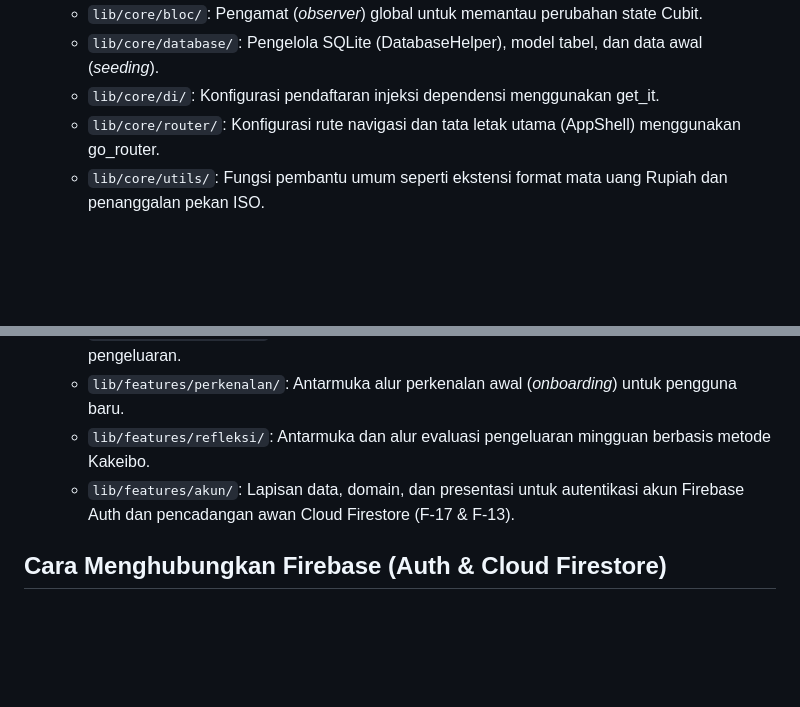
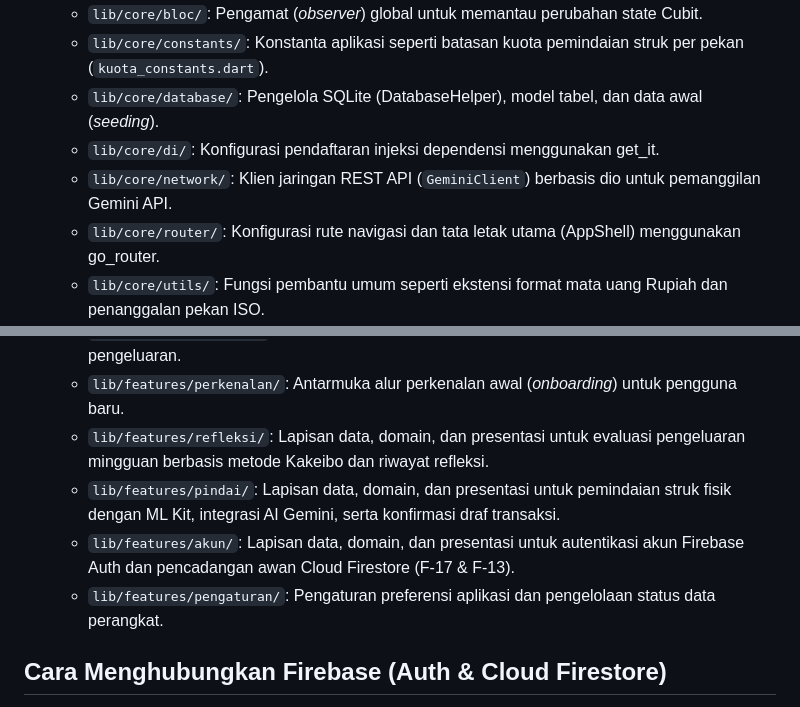
Before and after one commit to riyadiambis/Insap-App-Flutter, a Markdown page: README.md, 2 parts joined by grey strips. Rendered like a GitHub page; blank space fills up the shorter version.

```diff
--- a/README.md
+++ b/README.md
@@ -227,6 +256,8 @@ Struktur folder utama di dalam direktori `lib/` disusun sebagai berikut:
   - `lib/core/bloc/`: Pengamat (*observer*) global untuk memantau perubahan state Cubit.
+  - `lib/core/constants/`: Konstanta aplikasi seperti batasan kuota pemindaian struk per pekan (`kuota_constants.dart`).
   - `lib/core/database/`: Pengelola SQLite (DatabaseHelper), model tabel, dan data awal (*seeding*).
   - `lib/core/di/`: Konfigurasi pendaftaran injeksi dependensi menggunakan get_it.
+  - `lib/core/network/`: Klien jaringan REST API (`GeminiClient`) berbasis dio untuk pemanggilan Gemini API.
   - `lib/core/router/`: Konfigurasi rute navigasi dan tata letak utama (AppShell) menggunakan go_router.
   - `lib/core/utils/`: Fungsi pembantu umum seperti ekstensi format mata uang Rupiah dan penanggalan pekan ISO.
   - `lib/core/widgets/`: Komponen antarmuka yang dapat digunakan bersama di berbagai fitur.
@@ -235,8 +266,10 @@ Struktur folder utama di dalam direktori `lib/` disusun sebagai berikut:
   - `lib/features/transaksi/`: Lapisan data, domain (use case), dan presentasi untuk form catat transaksi serta riwayat transaksi.
   - `lib/features/kategori/`: Lapisan data, domain, dan presentasi untuk pengelolaan kategori pengeluaran.
   - `lib/features/perkenalan/`: Antarmuka alur perkenalan awal (*onboarding*) untuk pengguna baru.
-  - `lib/features/refleksi/`: Antarmuka dan alur evaluasi pengeluaran mingguan berbasis metode Kakeibo.
+  - `lib/features/refleksi/`: Lapisan data, domain, dan presentasi untuk evaluasi pengeluaran mingguan berbasis metode Kakeibo dan riwayat refleksi.
+  - `lib/features/pindai/`: Lapisan data, domain, dan presentasi untuk pemindaian struk fisik dengan ML Kit, integrasi AI Gemini, serta konfirmasi draf transaksi.
   - `lib/features/akun/`: Lapisan data, domain, dan presentasi untuk autentikasi akun Firebase Auth dan pencadangan awan Cloud Firestore (F-17 & F-13).
+  - `lib/features/pengaturan/`: Pengaturan preferensi aplikasi dan pengelolaan status data perangkat.
 
 ## Cara Menghubungkan Firebase (Auth & Cloud Firestore)
 
```
Also changed, not shown: other parts of README.md (+36 -7 lines).
